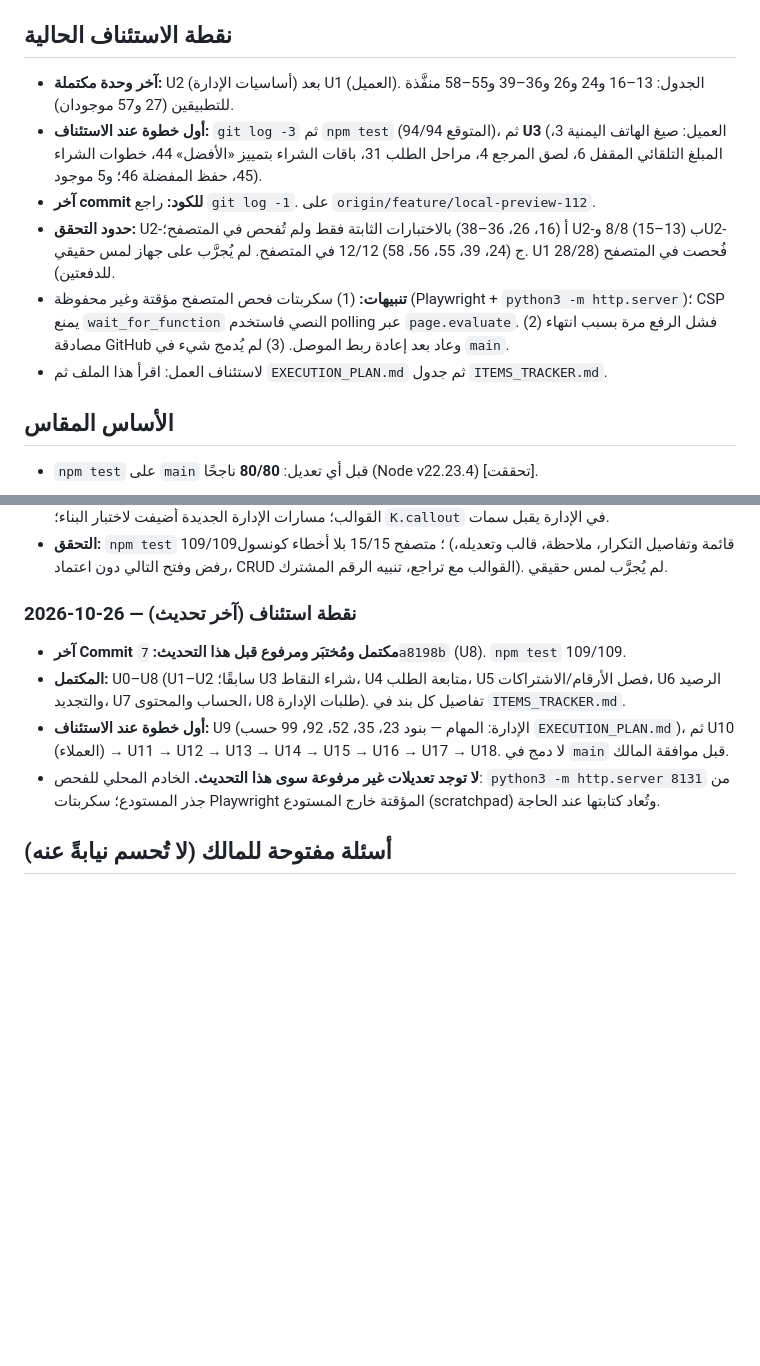
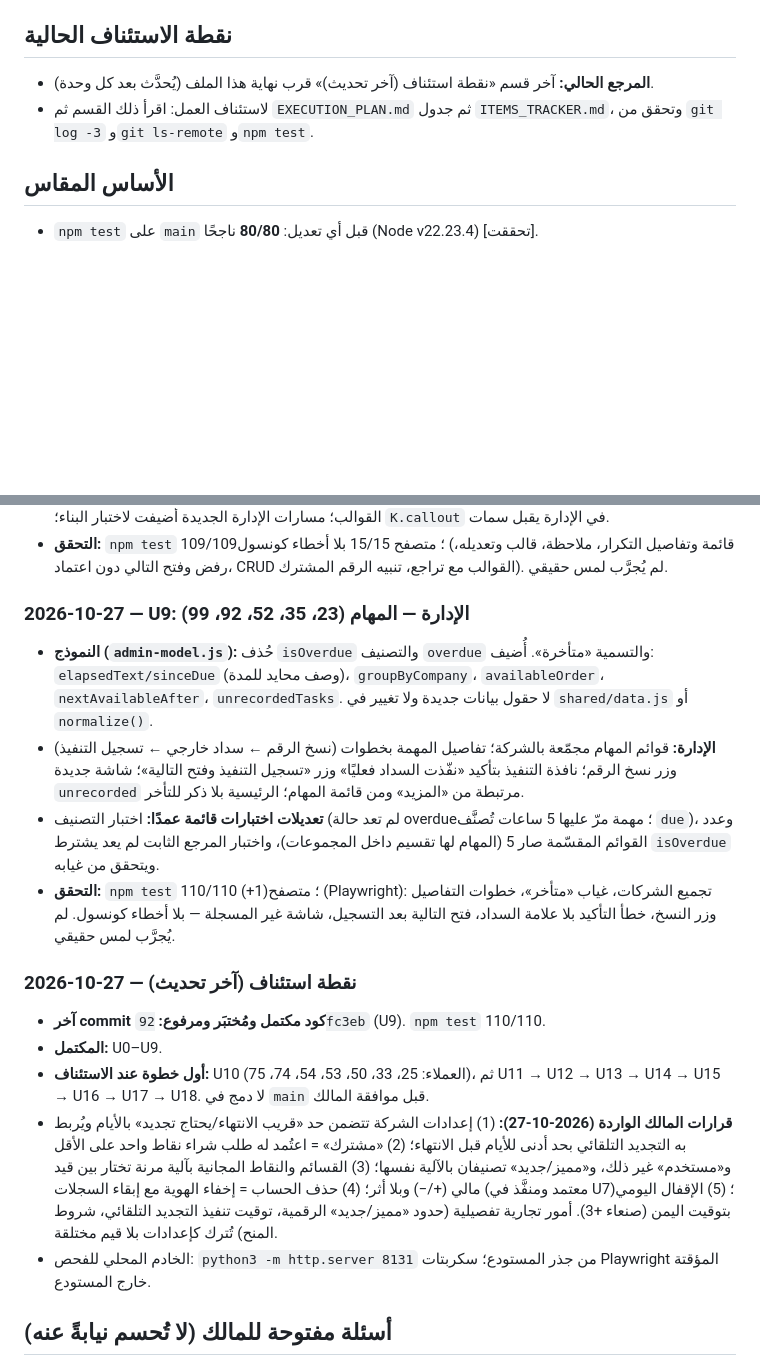
Before and after one commit to aaaaubad-byte/AMAN.Y, a Markdown page: docs/PROGRESS_LOG.md, 2 parts joined by grey strips. Drawn GitHub-style; blank space fills up the shorter version.

Commit message:
docs: U9 مكتملة — تحديث الجدول والخطة وسجل التقدم
Co-Authored-By: Claude Sonnet 5.5 <noreply@anthropic.com>
Claude-Session: https://claude.ai/code/session_0154byitEVf4W2YemyFmqgSP

```diff
--- a/docs/PROGRESS_LOG.md
+++ b/docs/PROGRESS_LOG.md
@@ -3,12 +3,8 @@
 الفرع: `feature/local-preview-112` (من `main` عند `97c5765`). الوثائق المرتبطة: `DECISIONS_112.md`، `ITEMS_TRACKER.md`، `EXECUTION_PLAN.md`.
 
 ## نقطة الاستئناف الحالية
-- **آخر وحدة مكتملة:** U2 (أساسيات الإدارة) بعد U1 (العميل). الجدول: 13–16 و24 و26 و36–39 و55–58 منفَّذة للتطبيقين (27 و57 موجودان).
-- **أول خطوة عند الاستئناف:** `git log -3` ثم `npm test` (المتوقع 94/94)، ثم **U3** (العميل: صيغ الهاتف اليمنية 3، المبلغ التلقائي المقفل 6، لصق المرجع 4، مراحل الطلب 31، باقات الشراء بتمييز «الأفضل» 44، خطوات الشراء 45، حفظ المفضلة 46؛ و5 موجود).
-- **آخر commit للكود:** راجع `git log -1`. على `origin/feature/local-preview-112`.
-- **حدود التحقق:** U2-أ (16، 26، 36–38) بالاختبارات الثابتة فقط ولم تُفحص في المتصفح؛ U2-ب (13–15) 8/8 وU2-ج (24، 39، 55، 56، 58) 12/12 في المتصفح. لم يُجرَّب على جهاز لمس حقيقي. U1 فُحصت في المتصفح (28/28 للدفعتين).
-- **تنبيهات:** (1) سكربتات فحص المتصفح مؤقتة وغير محفوظة (Playwright + `python3 -m http.server`)؛ CSP يمنع `wait_for_function` النصي فاستخدم polling عبر `page.evaluate`. (2) فشل الرفع مرة بسبب انتهاء مصادقة GitHub وعاد بعد إعادة ربط الموصل. (3) لم يُدمج شيء في `main`.
-- لاستئناف العمل: اقرأ هذا الملف ثم `EXECUTION_PLAN.md` ثم جدول `ITEMS_TRACKER.md`.
+- **المرجع الحالي:** آخر قسم «نقطة استئناف (آخر تحديث)» قرب نهاية هذا الملف (يُحدَّث بعد كل وحدة).
+- لاستئناف العمل: اقرأ ذلك القسم ثم `EXECUTION_PLAN.md` ثم جدول `ITEMS_TRACKER.md`، وتحقق من `git log -3` و`git ls-remote` و`npm test`.
 
 ## الأساس المقاس
 - `npm test` على `main` قبل أي تعديل: **80/80** ناجحًا (Node v22.23.4) [تحققت].
@@ -113,11 +109,18 @@
 - **تعديلات اختبارات قائمة عمدًا:** فحص «بلا تراجع في الاعتماد/الرفض» صار يقتصر على حالات المراجعة قبل القوالب؛ مسارات الإدارة الجديدة أُضيفت لاختبار البناء؛ `K.callout` في الإدارة يقبل سمات.
 - **التحقق:** `npm test` 109/109؛ متصفح 15/15 بلا أخطاء كونسول (قائمة وتفاصيل التكرار، ملاحظة، قالب وتعديله، رفض وفتح التالي دون اعتماد، CRUD القوالب مع تراجع، تنبيه الرقم المشترك). لم يُجرَّب لمس حقيقي.
 
-### 2026-10-26 — نقطة استئناف (آخر تحديث)
-- **آخر Commit مكتمل ومُختبَر ومرفوع قبل هذا التحديث:** `7a8198b` (U8). `npm test` 109/109.
-- **المكتمل:** U0–U8 (U1–U2 سابقًا؛ U3 شراء النقاط، U4 متابعة الطلب، U5 فصل الأرقام/الاشتراكات، U6 الرصيد والتجديد، U7 الحساب والمحتوى، U8 طلبات الإدارة). تفاصيل كل بند في `ITEMS_TRACKER.md`.
-- **أول خطوة عند الاستئناف:** U9 (الإدارة: المهام — بنود 23، 35، 52، 92، 99 حسب `EXECUTION_PLAN.md`)، ثم U10 (العملاء) → U11 → U12 → U13 → U14 → U15 → U16 → U17 → U18. لا دمج في `main` قبل موافقة المالك.
-- **لا توجد تعديلات غير مرفوعة سوى هذا التحديث.** الخادم المحلي للفحص: `python3 -m http.server 8131` من جذر المستودع؛ سكربتات Playwright المؤقتة خارج المستودع (scratchpad) وتُعاد كتابتها عند الحاجة.
+### 2026-10-27 — U9: الإدارة — المهام (23، 35، 52، 92، 99)
+- **النموذج (`admin-model.js`):** حُذف `isOverdue` والتصنيف `overdue` والتسمية «متأخرة». أُضيف: `elapsedText/sinceDue` (وصف محايد للمدة)، `groupByCompany`، `availableOrder`، `nextAvailableAfter`، `unrecordedTasks`. لا حقول بيانات جديدة ولا تغيير في `shared/data.js` أو `normalize()`.
+- **الإدارة:** قوائم المهام مجمّعة بالشركة؛ تفاصيل المهمة بخطوات (نسخ الرقم ← سداد خارجي ← تسجيل التنفيذ) وزر نسخ الرقم؛ نافذة التنفيذ بتأكيد «نفّذت السداد فعليًا» وزر «تسجيل التنفيذ وفتح التالية»؛ شاشة جديدة `unrecorded` مرتبطة من «المزيد» ومن قائمة المهام؛ الرئيسية بلا ذكر للتأخر.
+- **تعديلات اختبارات قائمة عمدًا:** اختبار التصنيف (لم تعد حالة overdue؛ مهمة مرّ عليها 5 ساعات تُصنَّف `due`)، وعدد القوائم المقسّمة صار 5 (المهام لها تقسيم داخل المجموعات)، واختبار المرجع الثابت لم يعد يشترط `isOverdue` ويتحقق من غيابه.
+- **التحقق:** `npm test` 110/110 (+1)؛ متصفح (Playwright): تجميع الشركات، غياب «متأخر»، خطوات التفاصيل وزر النسخ، خطأ التأكيد بلا علامة السداد، فتح التالية بعد التسجيل، شاشة غير المسجلة — بلا أخطاء كونسول. لم يُجرَّب لمس حقيقي.
+
+### 2026-10-27 — نقطة استئناف (آخر تحديث)
+- **آخر commit كود مكتمل ومُختبَر ومرفوع:** `92fc3eb` (U9). `npm test` 110/110.
+- **المكتمل:** U0–U9.
+- **أول خطوة عند الاستئناف:** U10 (العملاء: 25، 33، 50، 53، 54، 74، 75)، ثم U11 → U12 → U13 → U14 → U15 → U16 → U17 → U18. لا دمج في `main` قبل موافقة المالك.
+- **قرارات المالك الواردة (2026-10-27):** (1) إعدادات الشركة تتضمن حد «قريب الانتهاء/يحتاج تجديد» بالأيام ويُربط به التجديد التلقائي بحد أدنى للأيام قبل الانتهاء؛ (2) «مشترك» = اعتُمد له طلب شراء نقاط واحد على الأقل و«مستخدم» غير ذلك، و«مميز/جديد» تصنيفان بالآلية نفسها؛ (3) القسائم والنقاط المجانية بآلية مرنة تختار بين قيد مالي (+/−) وبلا أثر؛ (4) حذف الحساب = إخفاء الهوية مع إبقاء السجلات (معتمد ومنفَّذ في U7)؛ (5) الإقفال اليومي بتوقيت اليمن (صنعاء +3). أمور تجارية تفصيلية (حدود «مميز/جديد» الرقمية، توقيت تنفيذ التجديد التلقائي، شروط المنح) تُترك كإعدادات بلا قيم مختلقة.
+- الخادم المحلي للفحص: `python3 -m http.server 8131` من جذر المستودع؛ سكربتات Playwright المؤقتة خارج المستودع.
 
 ## أسئلة مفتوحة للمالك (لا تُحسم نيابةً عنه)
 1. **التجديد التلقائي (62/84):** متى يُنفَّذ التجديد؟ لا يوجد مجدول خلفي في المعاينة المحلية؛ المتاح: تقييم عند فتح التطبيق أو بإجراء إداري. لن يُبنى توقيت دون قرارك.
```
Also changed, not shown: docs/EXECUTION_PLAN.md (+1 -1 lines), docs/ITEMS_TRACKER.md (+5 -5 lines).
